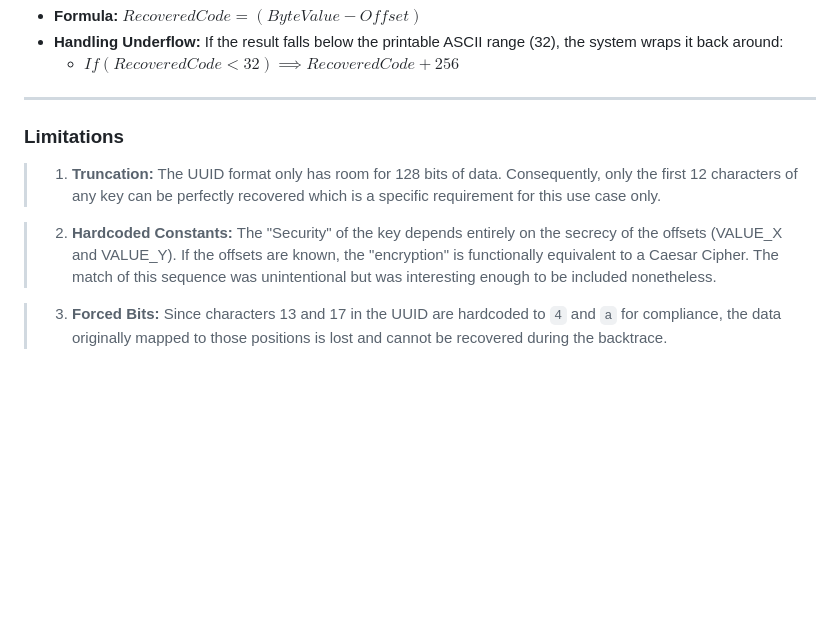
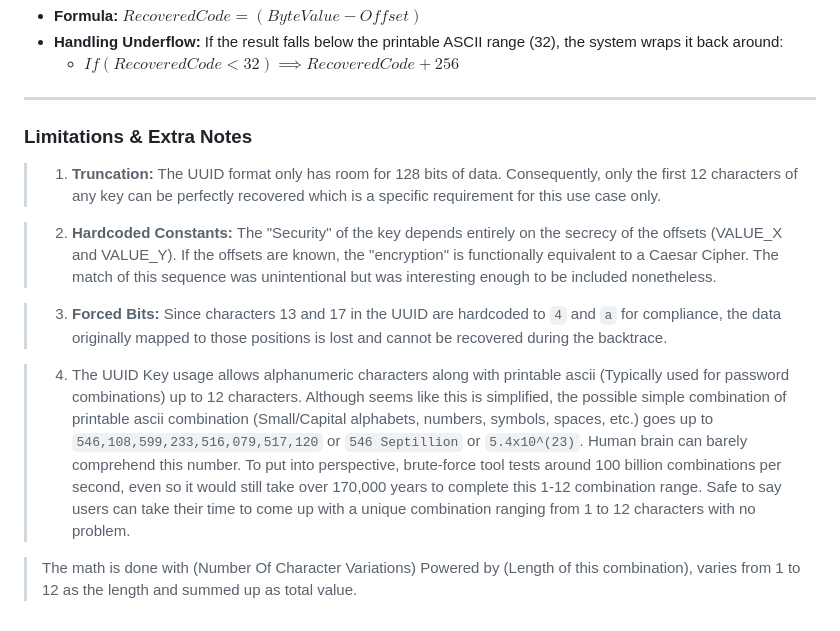
Before and after one commit to xetsue/mc-tool, a Markdown page: README.md, the part around the change. Rendered like a GitHub page; blank space fills up the shorter version.

```diff
--- a/README.md
+++ b/README.md
@@ -67,10 +67,14 @@ To recover the original character code, the system subtracts the known offset us
 
 
 ---
-### **Limitations**
+### **Limitations & Extra Notes**
 
 > 1.  **Truncation:** The UUID format only has room for 128 bits of data. Consequently, only the first 12 characters of any key can be perfectly recovered which is a specific requirement for this use case only.
 
 > 2.  **Hardcoded Constants:** The "Security" of the key depends entirely on the secrecy of the offsets (VALUE_X and VALUE_Y). If the offsets are known, the "encryption" is functionally equivalent to a Caesar Cipher. The match of this sequence was unintentional but was interesting enough to be included nonetheless.
 
 > 3.  **Forced Bits:** Since characters 13 and 17 in the UUID are hardcoded to `4` and `a` for compliance, the data originally mapped to those positions is lost and cannot be recovered during the backtrace.
+
+> 4. The UUID Key usage allows alphanumeric characters along with printable ascii (Typically used for password combinations) up to 12 characters. Although seems like this is simplified, the possible simple combination of printable ascii combination (Small/Capital alphabets, numbers, symbols, spaces, etc.) goes up to `546,108,599,233,516,079,517,120` or `546 Septillion` or `5.4x10^(23)`. Human brain can barely comprehend this number. To put into perspective, brute-force tool tests around 100 billion combinations per second, even so it would still take over 170,000 years to complete this 1-12 combination range.  Safe to say users can take their time to come up with a unique combination ranging from 1 to 12 characters with no problem.
+
+> The math is done with (Number Of Character Variations) Powered by (Length of this combination), varies from 1 to 12 as the length and summed up as total value.
```
